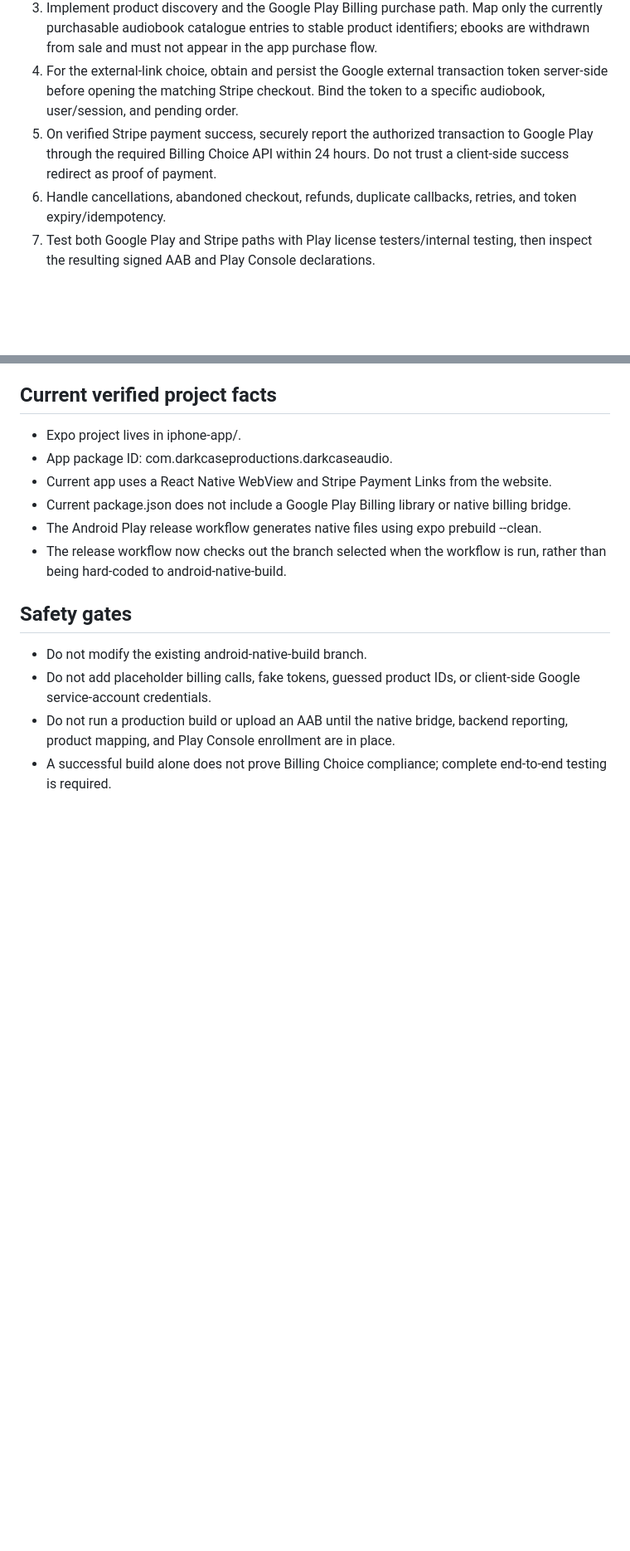
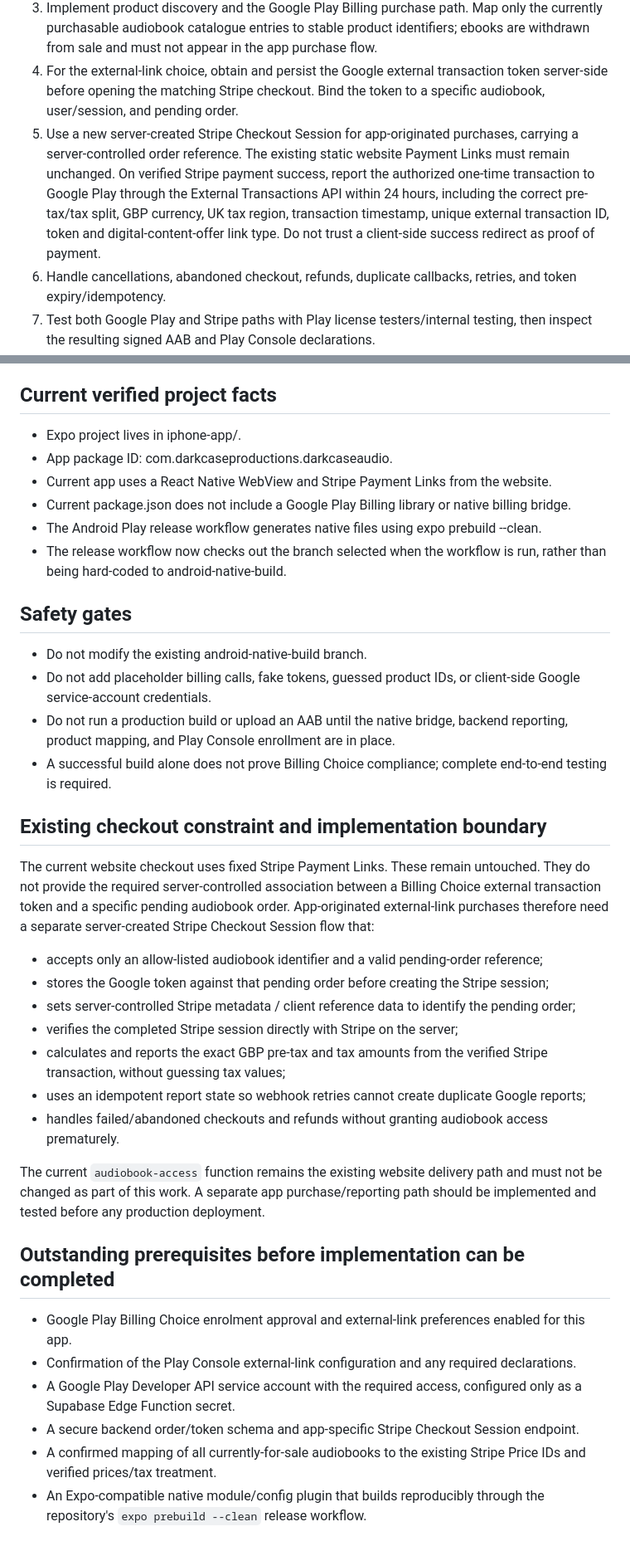
Before and after one commit to DarkCaseProductions/dark-case-audio, a Markdown page: iphone-app/BILLING-CHOICE-IMPLEMENTATION.md, 2 parts joined by grey strips. Shown at 83% size. Rendered like a GitHub page; blank space fills up the shorter version.

Commit message:
Document verified Google Billing Choice reporting requirements

```diff
--- a/iphone-app/BILLING-CHOICE-IMPLEMENTATION.md
+++ b/iphone-app/BILLING-CHOICE-IMPLEMENTATION.md
@@ -16,7 +26,7 @@ The app must not simply open existing Stripe URLs from the WebView. It must firs
 2. Add a maintained Android native bridge compatible with the current Expo SDK / React Native project and Play Billing Library 9.1 or later. Because this is an Expo managed project, implement/configure the native module through an Expo config plugin or another reproducible native-project integration. Do not make manual edits only to generated android/ files; the release workflow runs expo prebuild --clean.
 3. Implement product discovery and the Google Play Billing purchase path. Map only the currently purchasable audiobook catalogue entries to stable product identifiers; ebooks are withdrawn from sale and must not appear in the app purchase flow.
 4. For the external-link choice, obtain and persist the Google external transaction token server-side before opening the matching Stripe checkout. Bind the token to a specific audiobook, user/session, and pending order.
-5. On verified Stripe payment success, securely report the authorized transaction to Google Play through the required Billing Choice API within 24 hours. Do not trust a client-side success redirect as proof of payment.
+5. Use a new server-created Stripe Checkout Session for app-originated purchases, carrying a server-controlled order reference. The existing static website Payment Links must remain unchanged. On verified Stripe payment success, report the authorized one-time transaction to Google Play through the External Transactions API within 24 hours, including the correct pre-tax/tax split, GBP currency, UK tax region, transaction timestamp, unique external transaction ID, token and digital-content-offer link type. Do not trust a client-side success redirect as proof of payment.
 6. Handle cancellations, abandoned checkout, refunds, duplicate callbacks, retries, and token expiry/idempotency.
 7. Test both Google Play and Stripe paths with Play license testers/internal testing, then inspect the resulting signed AAB and Play Console declarations.
 
@@ -41,3 +51,26 @@ Before coding the payment/reporting endpoints, inspect the existing Supabase aud
 - Do not add placeholder billing calls, fake tokens, guessed product IDs, or client-side Google service-account credentials.
 - Do not run a production build or upload an AAB until the native bridge, backend reporting, product mapping, and Play Console enrollment are in place.
 - A successful build alone does not prove Billing Choice compliance; complete end-to-end testing is required.
+
+## Existing checkout constraint and implementation boundary
+
+The current website checkout uses fixed Stripe Payment Links. These remain untouched. They do not provide the required server-controlled association between a Billing Choice external transaction token and a specific pending audiobook order. App-originated external-link purchases therefore need a separate server-created Stripe Checkout Session flow that:
+
+- accepts only an allow-listed audiobook identifier and a valid pending-order reference;
+- stores the Google token against that pending order before creating the Stripe session;
+- sets server-controlled Stripe metadata / client reference data to identify the pending order;
+- verifies the completed Stripe session directly with Stripe on the server;
+- calculates and reports the exact GBP pre-tax and tax amounts from the verified Stripe transaction, without guessing tax values;
+- uses an idempotent report state so webhook retries cannot create duplicate Google reports;
+- handles failed/abandoned checkouts and refunds without granting audiobook access prematurely.
+
+The current `audiobook-access` function remains the existing website delivery path and must not be changed as part of this work. A separate app purchase/reporting path should be implemented and tested before any production deployment.
+
+## Outstanding prerequisites before implementation can be completed
+
+- Google Play Billing Choice enrolment approval and external-link preferences enabled for this app.
+- Confirmation of the Play Console external-link configuration and any required declarations.
+- A Google Play Developer API service account with the required access, configured only as a Supabase Edge Function secret.
+- A secure backend order/token schema and app-specific Stripe Checkout Session endpoint.
+- A confirmed mapping of all currently-for-sale audiobooks to the existing Stripe Price IDs and verified prices/tax treatment.
+- An Expo-compatible native module/config plugin that builds reproducibly through the repository's `expo prebuild --clean` release workflow.
```
Also changed, not shown: other parts of iphone-app/BILLING-CHOICE-IMPLEMENTATION.md (+10 -0 lines).
